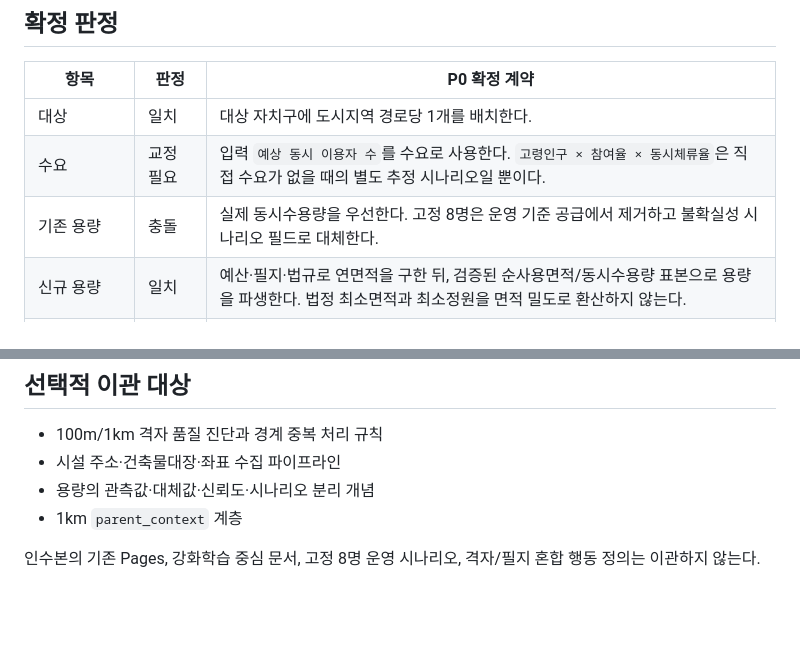
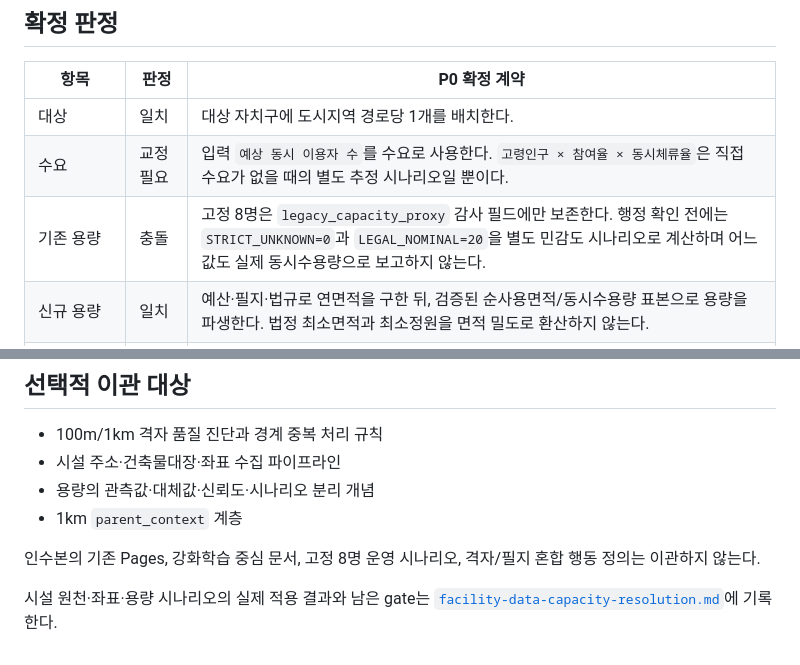
Before and after one commit to Elder-Gardian/Planning, a Markdown page: report/p0-design-alignment.md, 2 parts joined by grey strips. Rendered like a GitHub page; blank space fills up the shorter version.

Commit message:
docs(p0): 8명 대체 시나리오 판정 구체화
legacy 감사 보존과 STRICT_UNKNOWN·LEGAL_NOMINAL의 비운영 용도 명시

시설 데이터 보정 결과 보고서 연결

```diff
--- a/report/p0-design-alignment.md
+++ b/report/p0-design-alignment.md
@@ -17,7 +17,7 @@
 | --- | --- | --- |
 | 대상 | 일치 | 대상 자치구에 도시지역 경로당 1개를 배치한다. |
 | 수요 | 교정 필요 | 입력 `예상 동시 이용자 수`를 수요로 사용한다. `고령인구 × 참여율 × 동시체류율`은 직접 수요가 없을 때의 별도 추정 시나리오일 뿐이다. |
-| 기존 용량 | 충돌 | 실제 동시수용량을 우선한다. 고정 8명은 운영 기준 공급에서 제거하고 불확실성 시나리오 필드로 대체한다. |
+| 기존 용량 | 충돌 | 고정 8명은 `legacy_capacity_proxy` 감사 필드에만 보존한다. 행정 확인 전에는 `STRICT_UNKNOWN=0`과 `LEGAL_NOMINAL=20`을 별도 민감도 시나리오로 계산하며 어느 값도 실제 동시수용량으로 보고하지 않는다. |
 | 신규 용량 | 일치 | 예산·필지·법규로 연면적을 구한 뒤, 검증된 순사용면적/동시수용량 표본으로 용량을 파생한다. 법정 최소면적과 최소정원을 면적 밀도로 환산하지 않는다. |
 | 행동 | 충돌 | 모델 행동은 `후보 100m 격자 1개`다. 필지와 사업안은 격자 내부의 결정론적 solver가 선택한다. |
 | 중복 입지 | 일치 | 같은 격자에 기존 경로당이 있어도 별도 필지·건물·증축안이 실현 가능하면 허용한다. |
@@ -50,3 +50,5 @@
 - 1km `parent_context` 계층
 
 인수본의 기존 Pages, 강화학습 중심 문서, 고정 8명 운영 시나리오, 격자/필지 혼합 행동 정의는 이관하지 않는다.
+
+시설 원천·좌표·용량 시나리오의 실제 적용 결과와 남은 gate는 [`facility-data-capacity-resolution.md`](./facility-data-capacity-resolution.md)에 기록한다.
```
